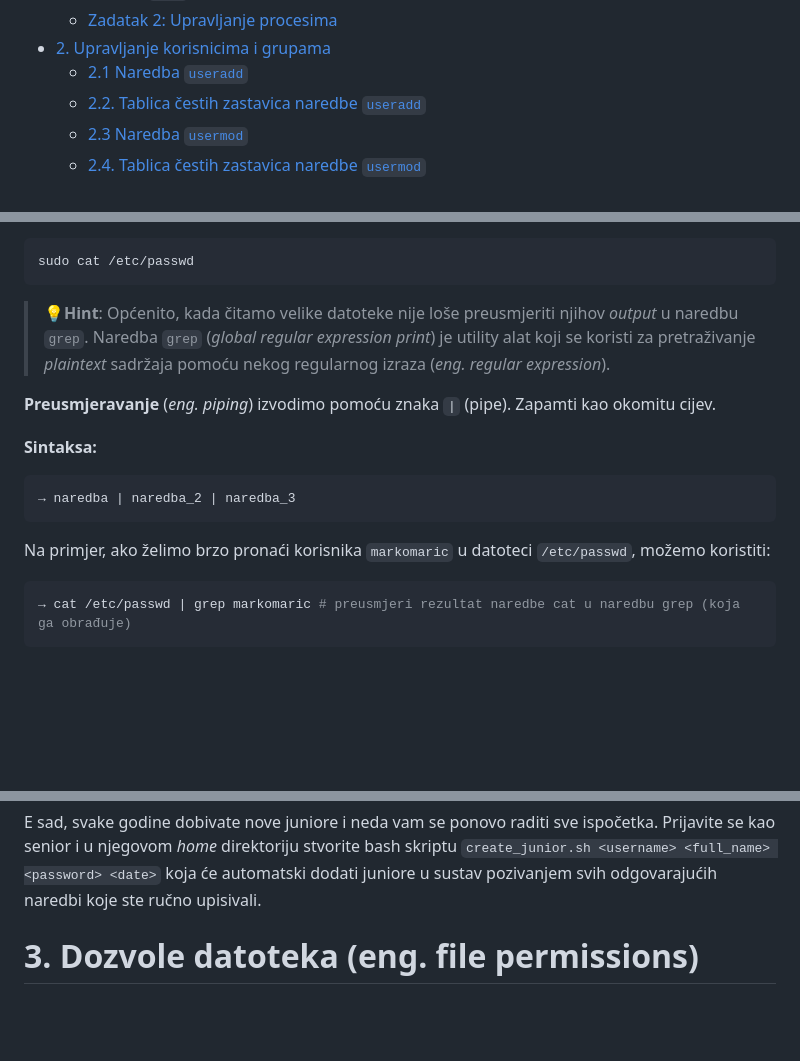
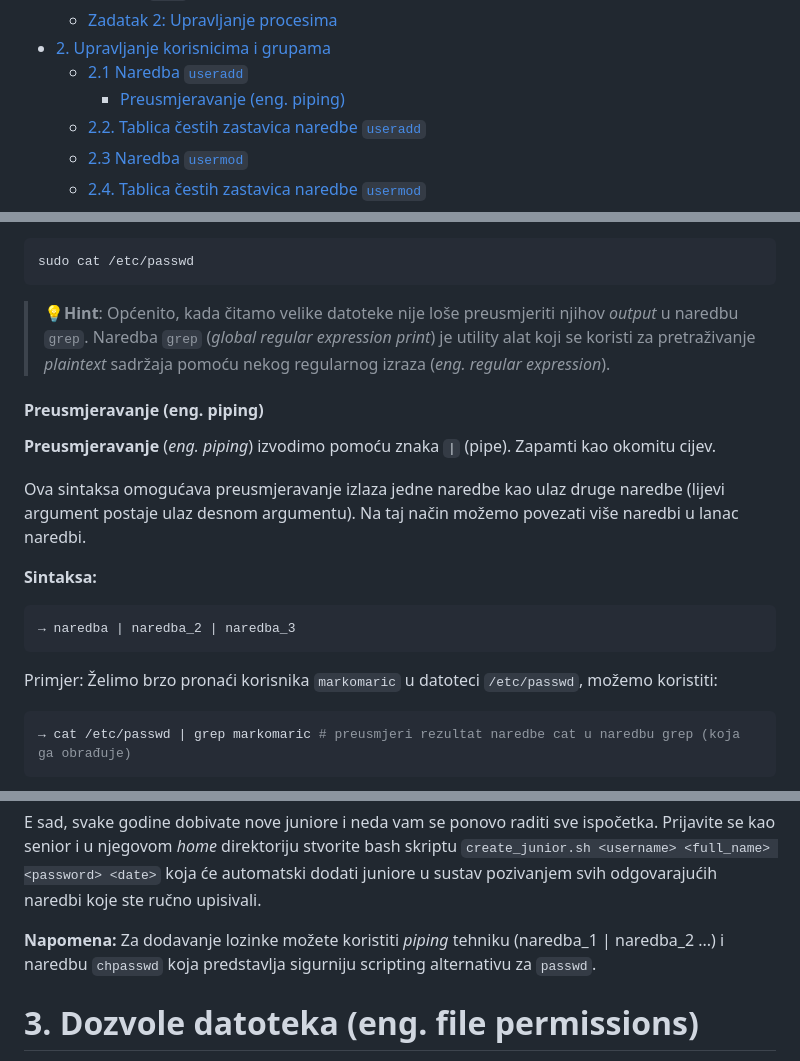
Before and after one commit to lukablaskovic/FIPU-OS, a Markdown page: OS5 - Rad na Virtualnom stroju: Naprednije teme/OS5 - Rad na Virtualnom stroju: Naprednije teme.md, 3 parts joined by grey strips. Drawn GitHub-style; blank space fills up the shorter version.

Commit message:
Mala nadopuna zadatka 3

````diff
--- a/OS5 - Rad na Virtualnom stroju: Naprednije teme/OS5 - Rad na Virtualnom stroju: Naprednije teme.md
+++ b/OS5 - Rad na Virtualnom stroju: Naprednije teme/OS5 - Rad na Virtualnom stroju: Naprednije teme.md
@@ -41,6 +41,7 @@ Osim toga, obradit ćemo i upravljanje korisnicima, korisničkim grupama i servi
   - [Zadatak 2: Upravljanje procesima](#zadatak-2-upravljanje-procesima)
 - [2. Upravljanje korisnicima i grupama](#2-upravljanje-korisnicima-i-grupama)
   - [2.1 Naredba `useradd`](#21-naredba-useradd)
+      - [Preusmjeravanje (eng. piping)](#preusmjeravanje-eng-piping)
   - [2.2. Tablica čestih zastavica naredbe `useradd`](#22-tablica-čestih-zastavica-naredbe-useradd)
   - [2.3 Naredba `usermod`](#23-naredba-usermod)
   - [2.4. Tablica čestih zastavica naredbe `usermod`](#24-tablica-čestih-zastavica-naredbe-usermod)
@@ -761,7 +762,11 @@ sudo cat /etc/passwd
 
 > **💡Hint**: Općenito, kada čitamo velike datoteke nije loše preusmjeriti njihov _output_ u naredbu `grep`. Naredba `grep` (_global regular expression print_) je utility alat koji se koristi za pretraživanje _plaintext_ sadržaja pomoću nekog regularnog izraza (_eng. regular expression_).
 
+#### Preusmjeravanje (eng. piping)
+
 **Preusmjeravanje** (_eng. piping_) izvodimo pomoću znaka `|` (pipe). Zapamti kao okomitu cijev.
+
+Ova sintaksa omogućava preusmjeravanje izlaza jedne naredbe kao ulaz druge naredbe (lijevi argument postaje ulaz desnom argumentu). Na taj način možemo povezati više naredbi u lanac naredbi.
 
 **Sintaksa:**
 
@@ -769,7 +774,7 @@ sudo cat /etc/passwd
 → naredba | naredba_2 | naredba_3
 ```
 
-Na primjer, ako želimo brzo pronaći korisnika `markomaric` u datoteci `/etc/passwd`, možemo koristiti:
+Primjer: Želimo brzo pronaći korisnika `markomaric` u datoteci `/etc/passwd`, možemo koristiti:
 
 ```bash
 → cat /etc/passwd | grep markomaric # preusmjeri rezultat naredbe cat u naredbu grep (koja ga obrađuje)
@@ -1120,6 +1125,8 @@ Kako su junior developeri na praksi, postavite datum isteka korisničkog računa
 
 E sad, svake godine dobivate nove juniore i neda vam se ponovo raditi sve ispočetka. Prijavite se kao senior i u njegovom _home_ direktoriju stvorite bash skriptu `create_junior.sh <username> <full_name> <password> <date>` koja će automatski dodati juniore u sustav pozivanjem svih odgovarajućih naredbi koje ste ručno upisivali.
 
+**Napomena:** Za dodavanje lozinke možete koristiti _piping_ tehniku (naredba_1 | naredba_2 ...) i naredbu `chpasswd` koja predstavlja sigurniju scripting alternativu za `passwd`.
+
 <div style="page-break-after: always; break-after: page;"></div>
 
 # 3. Dozvole datoteka (eng. file permissions)
````
